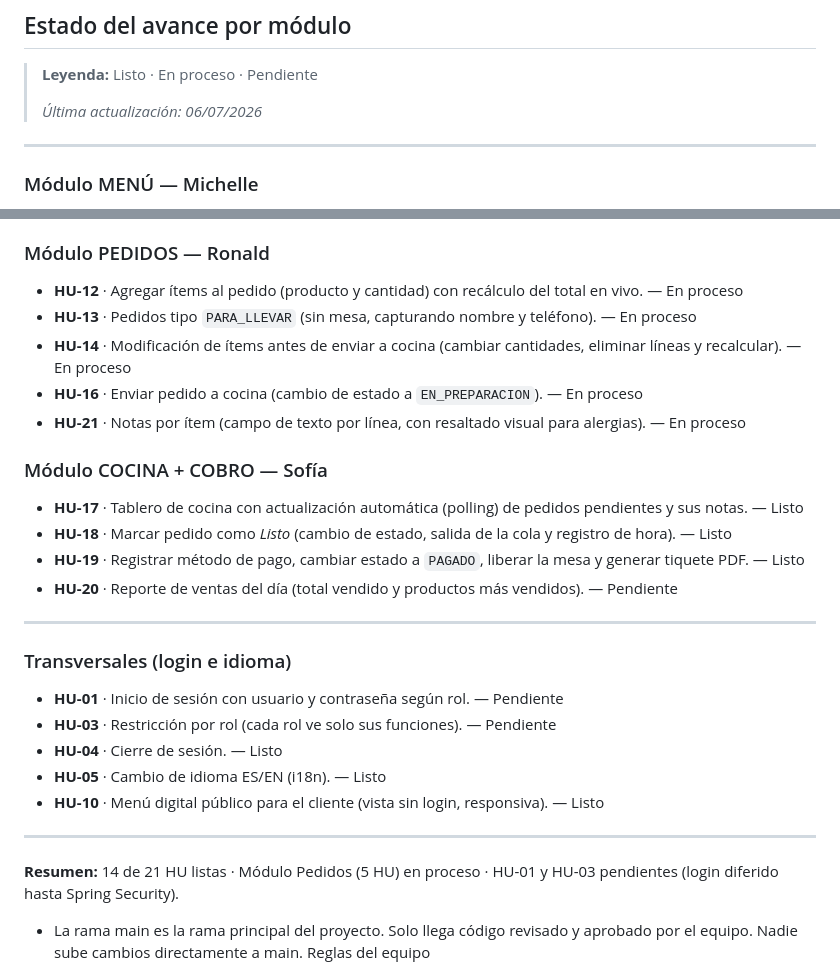
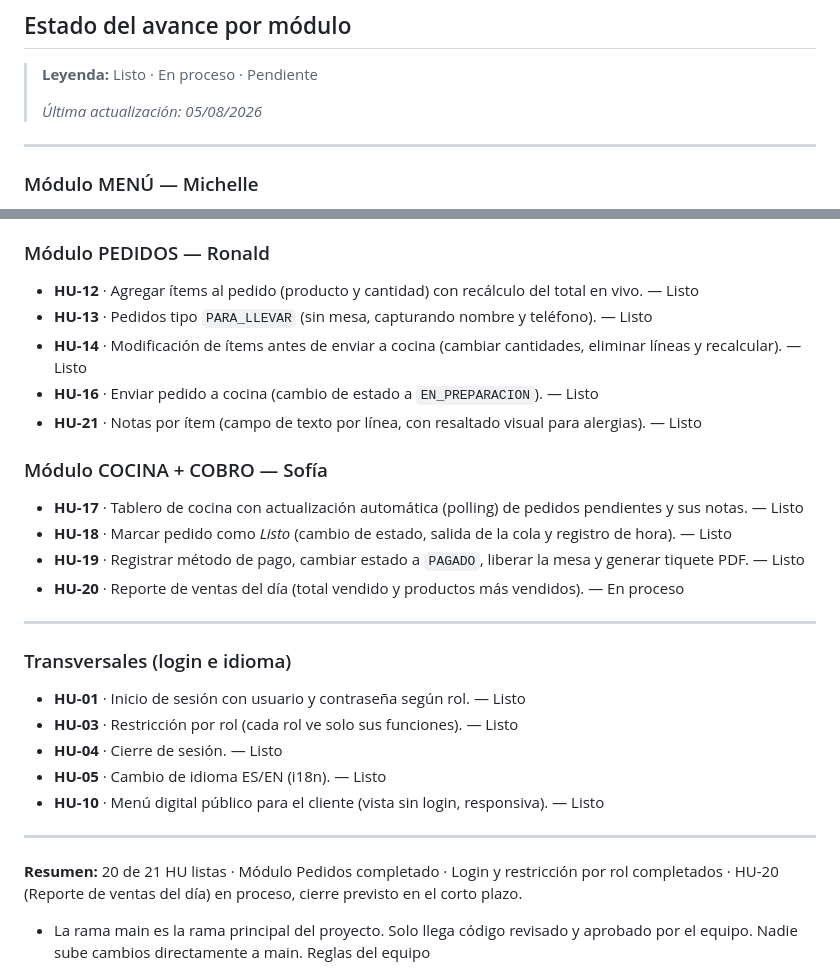
Before and after one commit to Michelle670/SodaCandy, a Markdown page: README.md, 2 parts joined by grey strips. Rendered like a GitHub page.

Commit message:
Update user story statuses in README
Updated the status of various user stories (HUs) across multiple modules, reflecting completed tasks and changes in progress.

```diff
--- a/README.md
+++ b/README.md
@@ -31,7 +31,7 @@ Soda Candy es una aplicación web transaccional que digitaliza la operación de
 
 > **Leyenda:** Listo · En proceso · Pendiente
 >
-> _Última actualización: 06/07/2026_
+> _Última actualización: 05/08/2026_
 
 ---
 
@@ -50,32 +50,32 @@ Soda Candy es una aplicación web transaccional que digitaliza la operación de
 
 ### Módulo PEDIDOS — Ronald
 
-- **HU-12** · Agregar ítems al pedido (producto y cantidad) con recálculo del total en vivo. — En proceso
-- **HU-13** · Pedidos tipo `PARA_LLEVAR` (sin mesa, capturando nombre y teléfono). — En proceso
-- **HU-14** · Modificación de ítems antes de enviar a cocina (cambiar cantidades, eliminar líneas y recalcular). — En proceso
-- **HU-16** · Enviar pedido a cocina (cambio de estado a `EN_PREPARACION`). — En proceso
-- **HU-21** · Notas por ítem (campo de texto por línea, con resaltado visual para alergias). — En proceso
+- **HU-12** · Agregar ítems al pedido (producto y cantidad) con recálculo del total en vivo. — Listo
+- **HU-13** · Pedidos tipo `PARA_LLEVAR` (sin mesa, capturando nombre y teléfono). — Listo
+- **HU-14** · Modificación de ítems antes de enviar a cocina (cambiar cantidades, eliminar líneas y recalcular). — Listo
+- **HU-16** · Enviar pedido a cocina (cambio de estado a `EN_PREPARACION`). — Listo
+- **HU-21** · Notas por ítem (campo de texto por línea, con resaltado visual para alergias). — Listo
 
 ### Módulo COCINA + COBRO — Sofía
 
 - **HU-17** · Tablero de cocina con actualización automática (polling) de pedidos pendientes y sus notas. — Listo
 - **HU-18** · Marcar pedido como *Listo* (cambio de estado, salida de la cola y registro de hora). — Listo
 - **HU-19** · Registrar método de pago, cambiar estado a `PAGADO`, liberar la mesa y generar tiquete PDF. — Listo
-- **HU-20** · Reporte de ventas del día (total vendido y productos más vendidos). — Pendiente
+- **HU-20** · Reporte de ventas del día (total vendido y productos más vendidos). — En proceso
 
 ---
 
 ### Transversales (login e idioma)
 
-- **HU-01** · Inicio de sesión con usuario y contraseña según rol. — Pendiente
-- **HU-03** · Restricción por rol (cada rol ve solo sus funciones). — Pendiente
+- **HU-01** · Inicio de sesión con usuario y contraseña según rol. — Listo
+- **HU-03** · Restricción por rol (cada rol ve solo sus funciones). — Listo
 - **HU-04** · Cierre de sesión. — Listo
 - **HU-05** · Cambio de idioma ES/EN (i18n). — Listo
 - **HU-10** · Menú digital público para el cliente (vista sin login, responsiva). — Listo
 
 ---
 
-**Resumen:** 14 de 21 HU listas · Módulo Pedidos (5 HU) en proceso · HU-01 y HU-03 pendientes (login diferido hasta Spring Security).
+**Resumen:** 20 de 21 HU listas · Módulo Pedidos completado · Login y restricción por rol completados · HU-20 (Reporte de ventas del día) en proceso, cierre previsto en el corto plazo.
 
 - La rama main es la rama principal del proyecto. Solo llega código revisado y aprobado por el equipo. Nadie sube cambios directamente a main.
 Reglas del equipo
```
